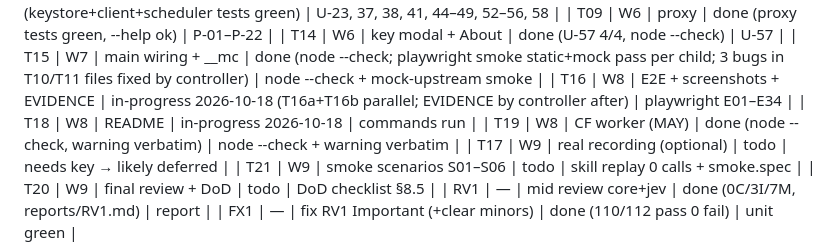
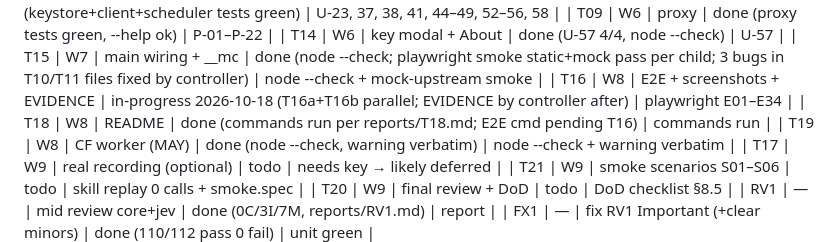
Before and after one commit to BenedekMolnarVito/systemone-microcircuit, a Markdown page: .agent/TASKS.md, the part around the change. Drawn GitHub-style.

```diff
--- a/.agent/TASKS.md
+++ b/.agent/TASKS.md
@@ -42,7 +42,7 @@ Rules: children write only owned files (SPEC §8.2) + `.agent/reports/<id>.md`;
 | T14 | W6 | key modal + About | done (U-57 4/4, node --check) | U-57 |
 | T15 | W7 | main wiring + __mc | done (node --check; playwright smoke static+mock pass per child; 3 bugs in T10/T11 files fixed by controller) | node --check + mock-upstream smoke |
 | T16 | W8 | E2E + screenshots + EVIDENCE | in-progress 2026-10-18 (T16a+T16b parallel; EVIDENCE by controller after) | playwright E01–E34 |
-| T18 | W8 | README | in-progress 2026-10-18 | commands run |
+| T18 | W8 | README | done (commands run per reports/T18.md; E2E cmd pending T16) | commands run |
 | T19 | W8 | CF worker (MAY) | done (node --check, warning verbatim) | node --check + warning verbatim |
 | T17 | W9 | real recording (optional) | todo | needs key → likely deferred |
 | T21 | W9 | smoke scenarios S01–S06 | todo | skill replay 0 calls + smoke.spec |
```
Also changed, not shown: .agent/reports/T18.md (added, +17 -0 lines), README.md (+32 -22 lines).
